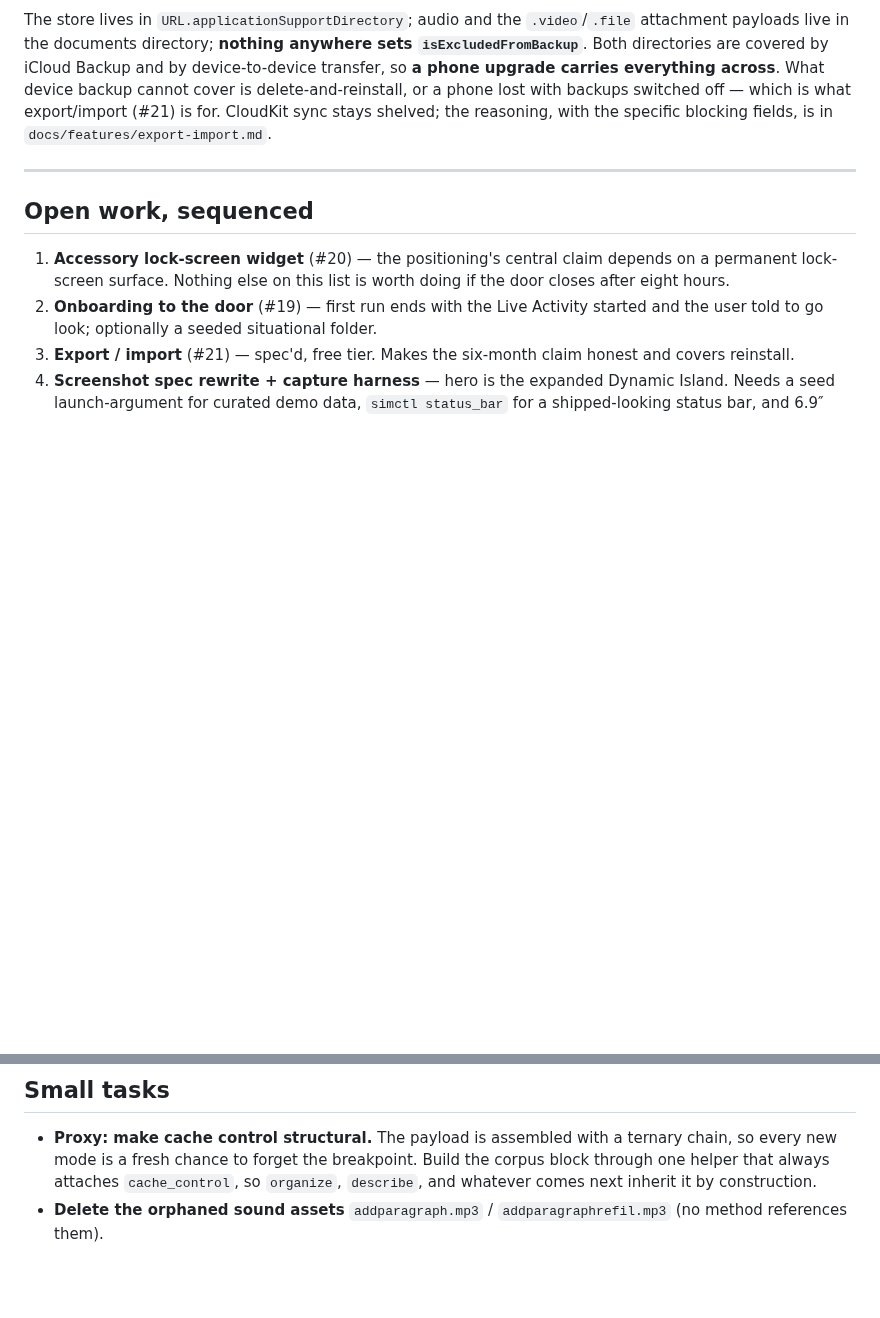
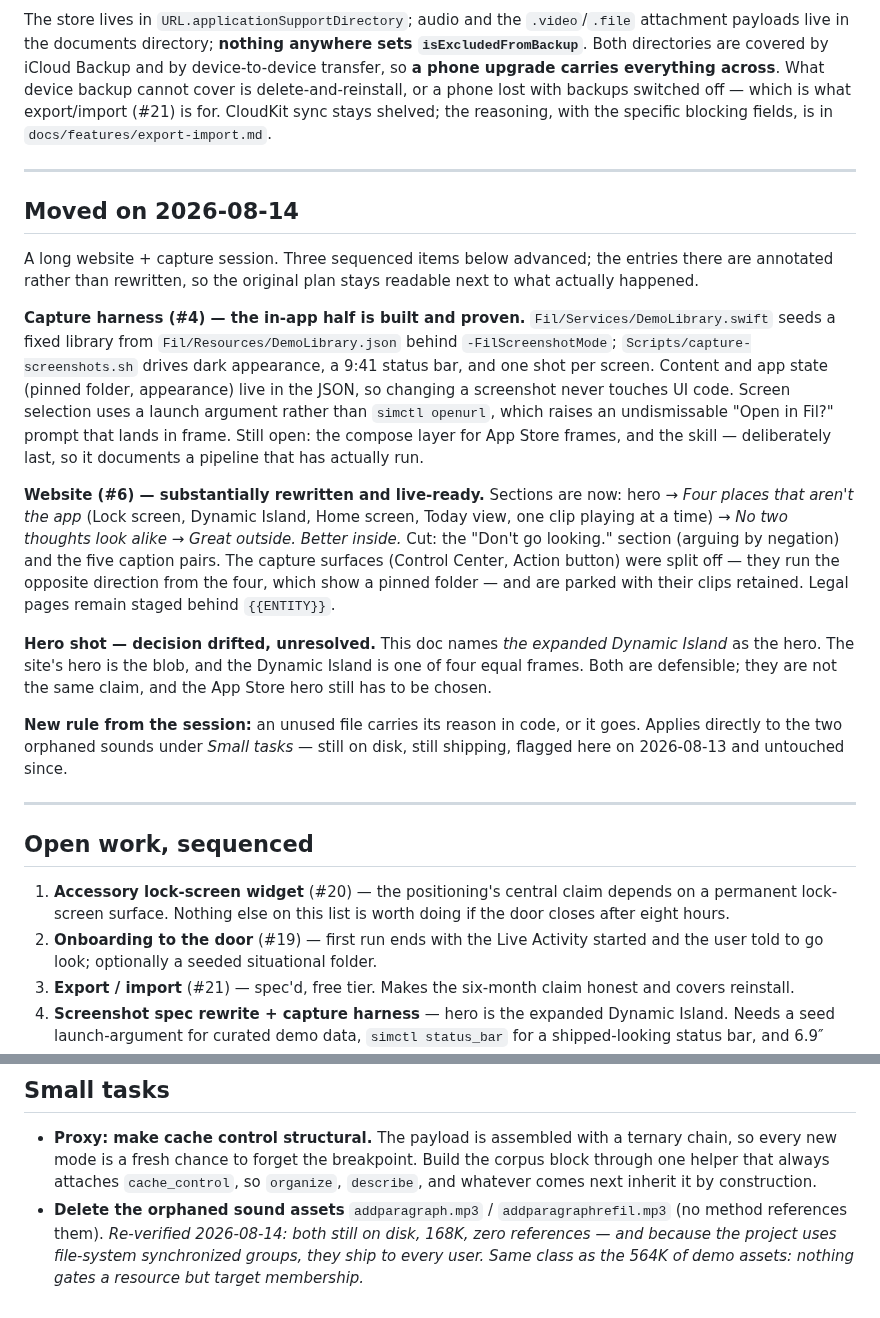
Before and after one commit to mgarcera/Fil, a Markdown page: docs/v1-route.md, 2 parts joined by grey strips. Rendered like a GitHub page; blank space fills up the shorter version.

Commit message:
Route doc: reconcile with the 2026-08-14 session
The doc was written the day before a long website and capture session, so
three sequenced items had moved without the map moving with them. Annotated
rather than rewritten, so the original plan stays readable beside what
actually happened.

Also records a decision that drifted rather than being made: this doc names
the expanded Dynamic Island as the hero shot, and the site now leads with
the blob, with the Island as one of four equal frames. Both are defensible.
They are not the same claim, and the App Store hero is still unchosen.

The orphaned sound assets get a re-verification line. They were flagged
here on 2026-08-13, are still on disk, and — because the project uses
file-system synchronized groups — still ship to every user. Same class as
the demo assets added yesterday: nothing gates a resource but target
membership.

Co-Authored-By: Claude Opus 5 (1M context) <noreply@anthropic.com>
Claude-Session: https://claude.ai/code/session_01RLQqFPhvEZZSrSh5mVfjja

```diff
--- a/docs/v1-route.md
+++ b/docs/v1-route.md
@@ -164,6 +164,43 @@ is in `docs/features/export-import.md`.
 
 ---
 
+## Moved on 2026-08-14
+
+A long website + capture session. Three sequenced items below advanced; the
+entries there are annotated rather than rewritten, so the original plan stays
+readable next to what actually happened.
+
+**Capture harness (#4) — the in-app half is built and proven.**
+`Fil/Services/DemoLibrary.swift` seeds a fixed library from
+`Fil/Resources/DemoLibrary.json` behind `-FilScreenshotMode`;
+`Scripts/capture-screenshots.sh` drives dark appearance, a 9:41 status bar, and
+one shot per screen. Content and app state (pinned folder, appearance) live in
+the JSON, so changing a screenshot never touches UI code. Screen selection uses
+a launch argument rather than `simctl openurl`, which raises an undismissable
+"Open in Fil?" prompt that lands in frame. Still open: the compose layer for
+App Store frames, and the skill — deliberately last, so it documents a pipeline
+that has actually run.
+
+**Website (#6) — substantially rewritten and live-ready.** Sections are now:
+hero → *Four places that aren't the app* (Lock screen, Dynamic Island, Home
+screen, Today view, one clip playing at a time) → *No two thoughts look alike* →
+*Great outside. Better inside.* Cut: the "Don't go looking." section (arguing by
+negation) and the five caption pairs. The capture surfaces (Control Center,
+Action button) were split off — they run the opposite direction from the four,
+which show a pinned folder — and are parked with their clips retained. Legal
+pages remain staged behind `{{ENTITY}}`.
+
+**Hero shot — decision drifted, unresolved.** This doc names *the expanded
+Dynamic Island* as the hero. The site's hero is the blob, and the Dynamic Island
+is one of four equal frames. Both are defensible; they are not the same claim,
+and the App Store hero still has to be chosen.
+
+**New rule from the session:** an unused file carries its reason in code, or it
+goes. Applies directly to the two orphaned sounds under *Small tasks* — still on
+disk, still shipping, flagged here on 2026-08-13 and untouched since.
+
+---
+
 ## Open work, sequenced
 
 1. **Accessory lock-screen widget** (#20) — the positioning's central claim
@@ -210,4 +247,7 @@ is in `docs/features/export-import.md`.
   `cache_control`, so `organize`, `describe`, and whatever comes next inherit it
   by construction.
 - **Delete the orphaned sound assets** `addparagraph.mp3` /
-  `addparagraphrefil.mp3` (no method references them).
+  `addparagraphrefil.mp3` (no method references them). *Re-verified 2026-08-14:
+  both still on disk, 168K, zero references — and because the project uses
+  file-system synchronized groups, they ship to every user. Same class as the
+  564K of demo assets: nothing gates a resource but target membership.*
```
